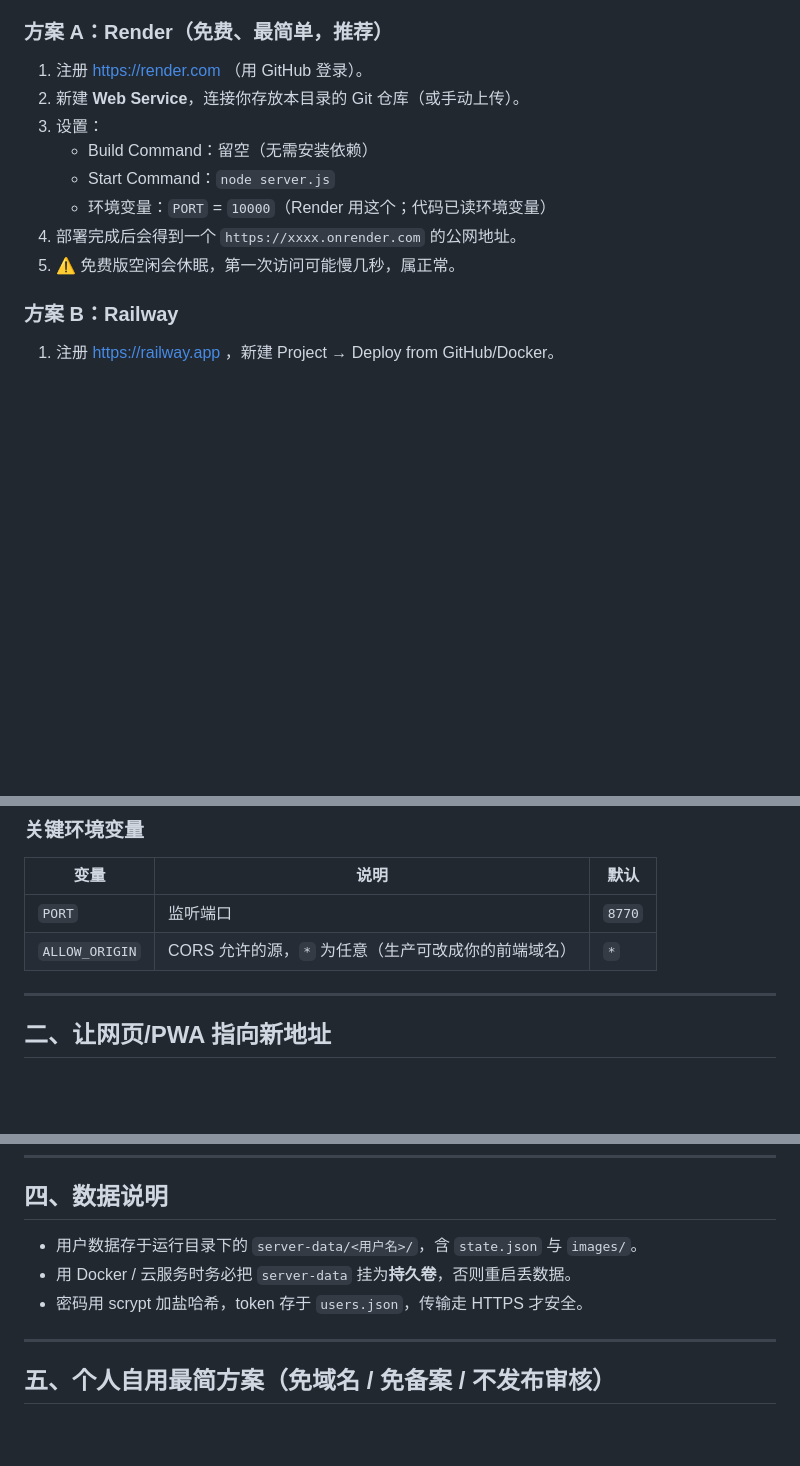
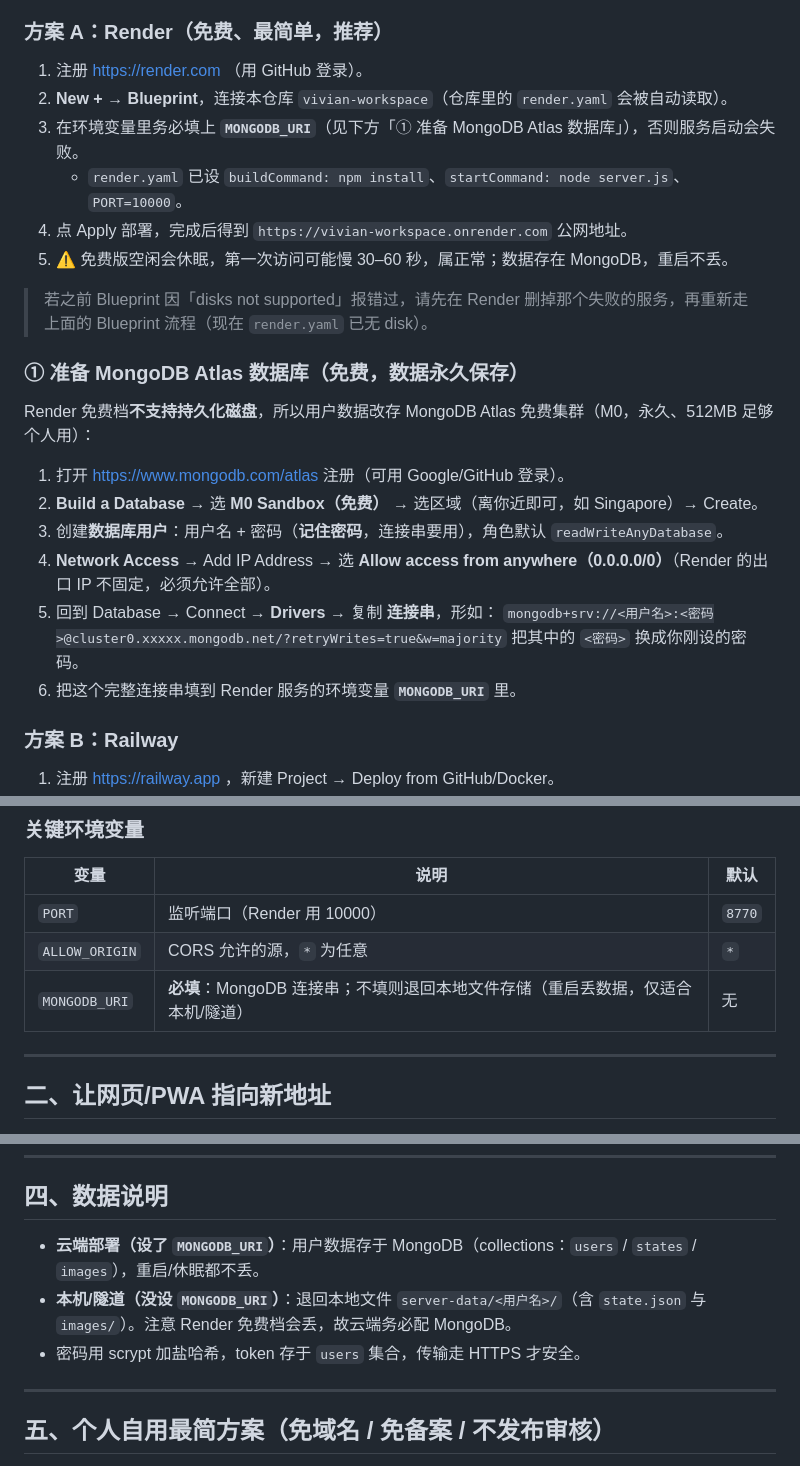
Before and after one commit to wenjin9775-sys/vivian-workspace, a Markdown page: DEPLOY.md, 3 parts joined by grey strips. Drawn GitHub-style; blank space fills up the shorter version.

Commit message:
更新 DEPLOY.md：Render 免费档改用 MongoDB Atlas，补充 Atlas 建库与 MONGODB_URI 配置步骤

```diff
--- a/DEPLOY.md
+++ b/DEPLOY.md
@@ -32,13 +32,24 @@
 
 ### 方案 A：Render（免费、最简单，推荐）
 1. 注册 https://render.com （用 GitHub 登录）。
-2. 新建 **Web Service**，连接你存放本目录的 Git 仓库（或手动上传）。
-3. 设置：
-   - Build Command：留空（无需安装依赖）
-   - Start Command：`node server.js`
-   - 环境变量：`PORT` = `10000`（Render 用这个；代码已读环境变量）
-4. 部署完成后会得到一个 `https://xxxx.onrender.com` 的公网地址。
-5. ⚠️ 免费版空闲会休眠，第一次访问可能慢几秒，属正常。
+2. **New + → Blueprint**，连接本仓库 `vivian-workspace`（仓库里的 `render.yaml` 会被自动读取）。
+3. 在环境变量里务必填上 **`MONGODB_URI`**（见下方「① 准备 MongoDB Atlas 数据库」），否则服务启动会失败。
+   - `render.yaml` 已设 `buildCommand: npm install`、`startCommand: node server.js`、`PORT=10000`。
+4. 点 Apply 部署，完成后得到 `https://vivian-workspace.onrender.com` 公网地址。
+5. ⚠️ 免费版空闲会休眠，第一次访问可能慢 30–60 秒，属正常；数据存在 MongoDB，重启不丢。
+
+> 若之前 Blueprint 因「disks not supported」报错过，请先在 Render 删掉那个失败的服务，再重新走上面的 Blueprint 流程（现在 `render.yaml` 已无 disk）。
+
+### ① 准备 MongoDB Atlas 数据库（免费，数据永久保存）
+Render 免费档**不支持持久化磁盘**，所以用户数据改存 MongoDB Atlas 免费集群（M0，永久、512MB 足够个人用）：
+1. 打开 https://www.mongodb.com/atlas 注册（可用 Google/GitHub 登录）。
+2. **Build a Database** → 选 **M0 Sandbox（免费）** → 选区域（离你近即可，如 Singapore）→ Create。
+3. 创建**数据库用户**：用户名 + 密码（**记住密码**，连接串要用），角色默认 `readWriteAnyDatabase`。
+4. **Network Access** → Add IP Address → 选 **Allow access from anywhere（0.0.0.0/0）**（Render 的出口 IP 不固定，必须允许全部）。
+5. 回到 Database → Connect → **Drivers** → 复制 **连接串**，形如：
+   `mongodb+srv://<用户名>:<密码>@cluster0.xxxxx.mongodb.net/?retryWrites=true&w=majority`
+   把其中的 `<密码>` 换成你刚设的密码。
+6. 把这个完整连接串填到 Render 服务的环境变量 **`MONGODB_URI`** 里。
 
 ### 方案 B：Railway
 1. 注册 https://railway.app ，新建 Project → Deploy from GitHub/Docker。
@@ -61,8 +72,9 @@ docker run -d -p 8770:8770 -v $(pwd)/server-data:/app/server-data vivian-workspa
 ### 关键环境变量
 | 变量 | 说明 | 默认 |
 |------|------|------|
-| `PORT` | 监听端口 | `8770` |
-| `ALLOW_ORIGIN` | CORS 允许的源，`*` 为任意（生产可改成你的前端域名） | `*` |
+| `PORT` | 监听端口（Render 用 10000） | `8770` |
+| `ALLOW_ORIGIN` | CORS 允许的源，`*` 为任意 | `*` |
+| `MONGODB_URI` | **必填**：MongoDB 连接串；不填则退回本地文件存储（重启丢数据，仅适合本机/隧道） | 无 |
 
 ---
 
@@ -91,9 +103,9 @@ const API = "https://vivian.works";
 ---
 
 ## 四、数据说明
-- 用户数据存于运行目录下的 `server-data/<用户名>/`，含 `state.json` 与 `images/`。
-- 用 Docker / 云服务时务必把 `server-data` 挂为**持久卷**，否则重启丢数据。
-- 密码用 scrypt 加盐哈希，token 存于 `users.json`，传输走 HTTPS 才安全。
+- **云端部署（设了 `MONGODB_URI`）**：用户数据存于 MongoDB（collections：`users` / `states` / `images`），重启/休眠都不丢。
+- **本机/隧道（没设 `MONGODB_URI`）**：退回本地文件 `server-data/<用户名>/`（含 `state.json` 与 `images/`）。注意 Render 免费档会丢，故云端务必配 MongoDB。
+- 密码用 scrypt 加盐哈希，token 存于 `users` 集合，传输走 HTTPS 才安全。
 
 ---
 
```
